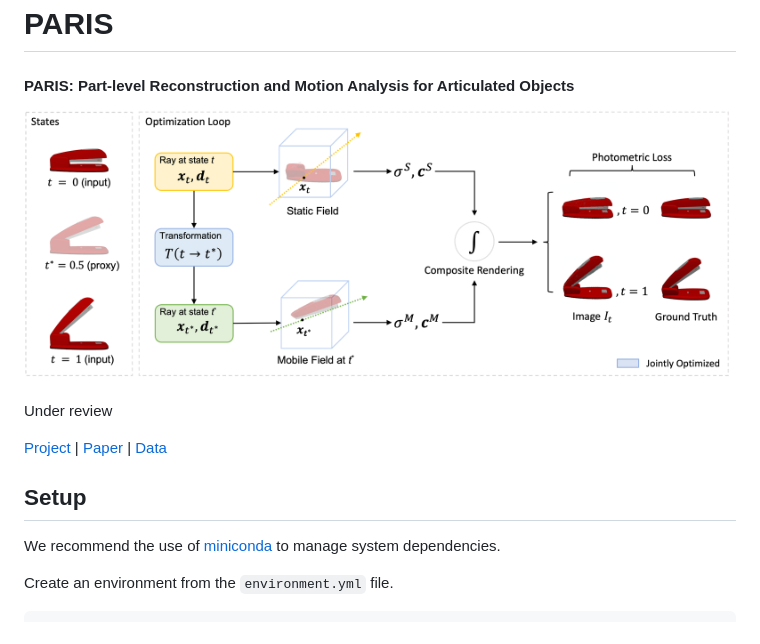
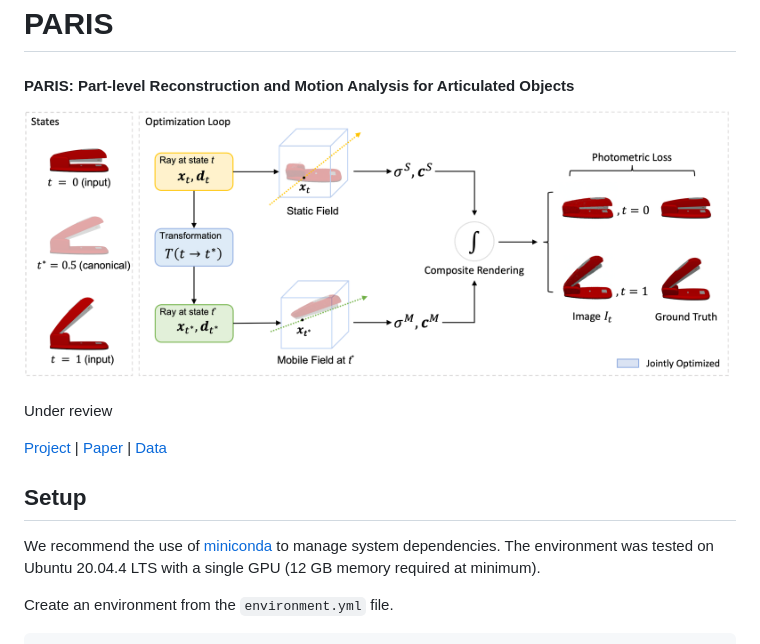
Before and after one commit to 3dlg-hcvc/paris, a Markdown page: README.md, the part around the change. GitHub-like rendering; pictures changed too: assets/pipeline.png.

````diff
--- a/README.md
+++ b/README.md
@@ -8,7 +8,7 @@ Under review
 [Project](https://3dlg-hcvc.github.io/paris/) | [Paper]() | [Data](https://aspis.cmpt.sfu.ca/projects/paris/dataset.zip)
 
 ## Setup
-We recommend the use of [miniconda](https://docs.conda.io/en/latest/miniconda.html) to manage system dependencies.
+We recommend the use of [miniconda](https://docs.conda.io/en/latest/miniconda.html) to manage system dependencies. The environment was tested on Ubuntu 20.04.4 LTS with a single GPU (12 GB memory required at minimum).
 
 Create an environment from the `environment.yml` file.
 ```
````
Also changed, not shown: docs/static/images/pipeline.png.
